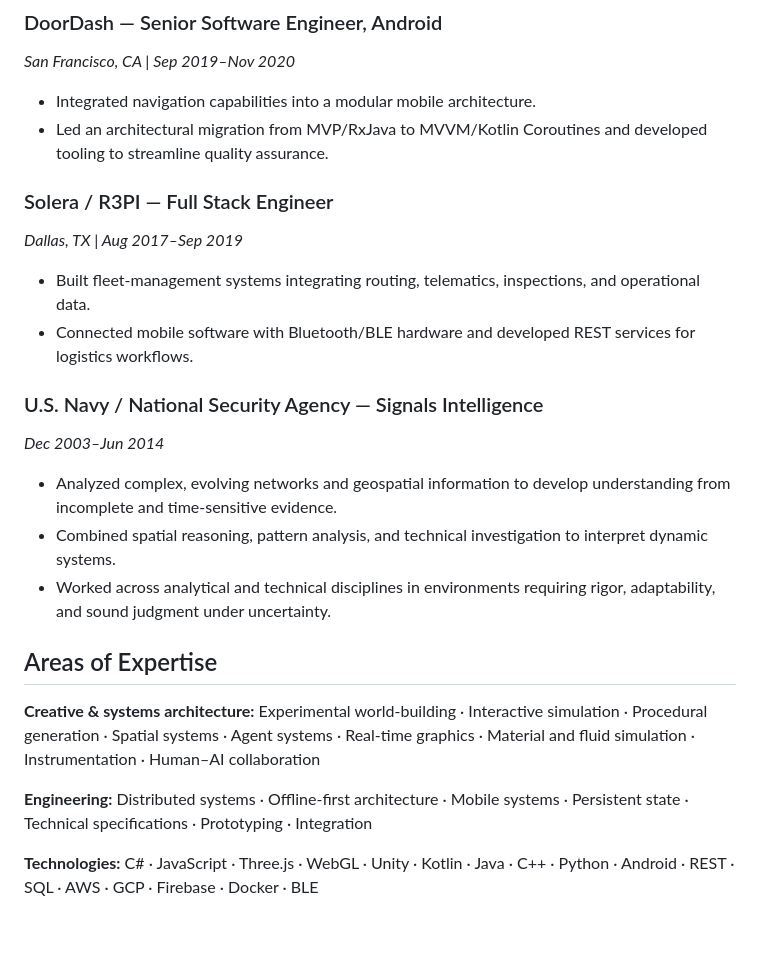
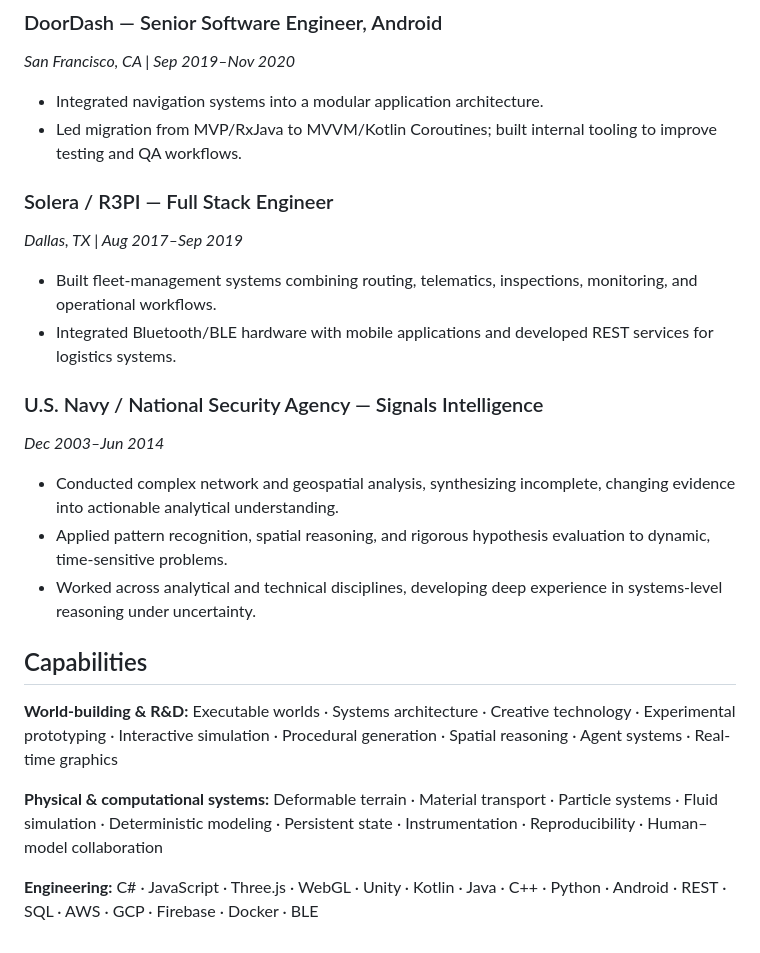
Before and after one commit to bonoj/Hermeticon, a Markdown page: codex/sieve/RESUME.md, the part around one of its changes. Drawn GitHub-style.

```diff
--- a/codex/sieve/RESUME.md
+++ b/codex/sieve/RESUME.md
@@ -40,26 +49,26 @@ Hermeticon is an institution for the study and construction of possible worlds.
 ### DoorDash — Senior Software Engineer, Android
 *San Francisco, CA | Sep 2019–Nov 2020*
 
-- Integrated navigation capabilities into a modular mobile architecture.
-- Led an architectural migration from MVP/RxJava to MVVM/Kotlin Coroutines and developed tooling to streamline quality assurance.
+- Integrated navigation systems into a modular application architecture.
+- Led migration from MVP/RxJava to MVVM/Kotlin Coroutines; built internal tooling to improve testing and QA workflows.
 
 ### Solera / R3PI — Full Stack Engineer
 *Dallas, TX | Aug 2017–Sep 2019*
 
-- Built fleet-management systems integrating routing, telematics, inspections, and operational data.
-- Connected mobile software with Bluetooth/BLE hardware and developed REST services for logistics workflows.
+- Built fleet-management systems combining routing, telematics, inspections, monitoring, and operational workflows.
+- Integrated Bluetooth/BLE hardware with mobile applications and developed REST services for logistics systems.
 
 ### U.S. Navy / National Security Agency — Signals Intelligence
 *Dec 2003–Jun 2014*
 
-- Analyzed complex, evolving networks and geospatial information to develop understanding from incomplete and time-sensitive evidence.
-- Combined spatial reasoning, pattern analysis, and technical investigation to interpret dynamic systems.
-- Worked across analytical and technical disciplines in environments requiring rigor, adaptability, and sound judgment under uncertainty.
+- Conducted complex network and geospatial analysis, synthesizing incomplete, changing evidence into actionable analytical understanding.
+- Applied pattern recognition, spatial reasoning, and rigorous hypothesis evaluation to dynamic, time-sensitive problems.
+- Worked across analytical and technical disciplines, developing deep experience in systems-level reasoning under uncertainty.
 
-## Areas of Expertise
+## Capabilities
 
-**Creative & systems architecture:** Experimental world-building · Interactive simulation · Procedural generation · Spatial systems · Agent systems · Real-time graphics · Material and fluid simulation · Instrumentation · Human–AI collaboration
+**World-building & R&D:** Executable worlds · Systems architecture · Creative technology · Experimental prototyping · Interactive simulation · Procedural generation · Spatial reasoning · Agent systems · Real-time graphics
 
-**Engineering:** Distributed systems · Offline-first architecture · Mobile systems · Persistent state · Technical specifications · Prototyping · Integration
+**Physical & computational systems:** Deformable terrain · Material transport · Particle systems · Fluid simulation · Deterministic modeling · Persistent state · Instrumentation · Reproducibility · Human–model collaboration
 
-**Technologies:** C# · JavaScript · Three.js · WebGL · Unity · Kotlin · Java · C++ · Python · Android · REST · SQL · AWS · GCP · Firebase · Docker · BLE
+**Engineering:** C# · JavaScript · Three.js · WebGL · Unity · Kotlin · Java · C++ · Python · Android · REST · SQL · AWS · GCP · Firebase · Docker · BLE
```
Also changed, not shown: other parts of codex/sieve/RESUME.md (+23 -14 lines).
